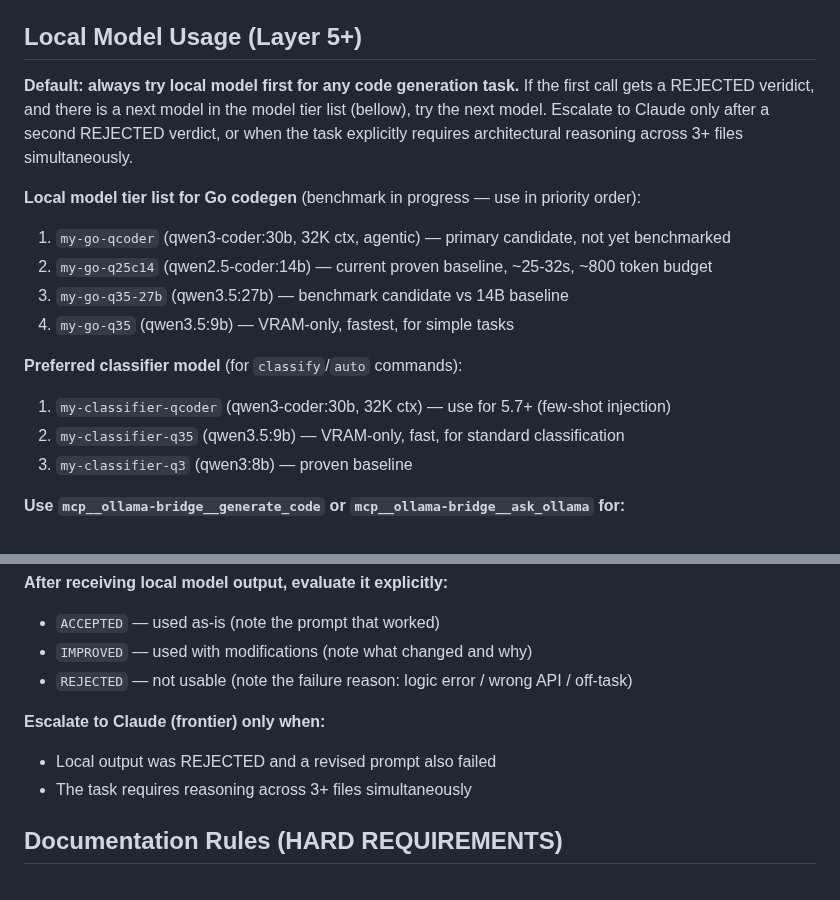
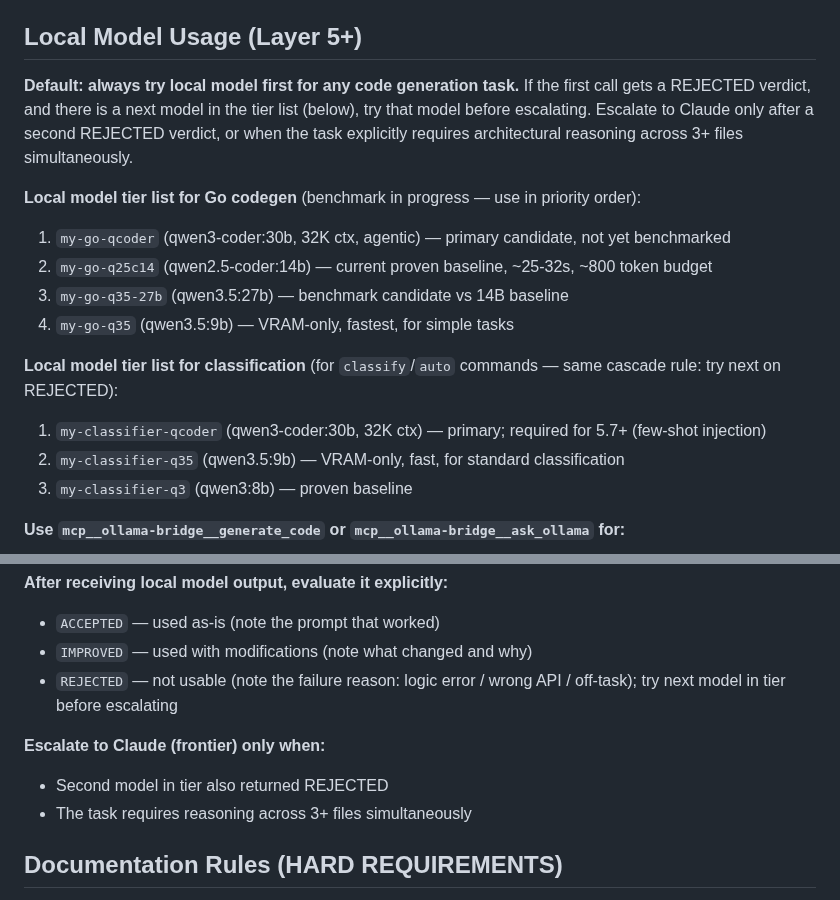
Before and after one commit to leandror172/expense-reporter-experiment, a Markdown page: CLAUDE.md, 2 parts joined by grey strips. GitHub-like rendering.

Commit message:
docs: cascade retry logic + classifier tier list alignment in CLAUDE.md
- Fix typos: veridict→verdict, bellow→below
- Classifier tier list: add cascade rule (try next on REJECTED) mirroring Go tier list
- REJECTED verdict: clarify "try next model in tier before escalating"
- Escalate condition: update from "revised prompt failed" to "second model also REJECTED"

Co-Authored-By: Claude Sonnet 4.6 <noreply@anthropic.com>

```diff
--- a/CLAUDE.md
+++ b/CLAUDE.md
@@ -82,8 +82,8 @@ No Makefile magic needed for normal work. Tests use standard `go test` with tabl
 ## Local Model Usage (Layer 5+)
 
 **Default: always try local model first for any code generation task.**
-If the first call gets a REJECTED veridict, and there is a next model in the model tier list
-(bellow), try the next model.
+If the first call gets a REJECTED verdict, and there is a next model in the tier list
+(below), try that model before escalating.
 Escalate to Claude only after a second REJECTED verdict, or when the task explicitly requires
 architectural reasoning across 3+ files simultaneously.
 
@@ -93,8 +93,8 @@ architectural reasoning across 3+ files simultaneously.
 3. `my-go-q35-27b` (qwen3.5:27b) — benchmark candidate vs 14B baseline
 4. `my-go-q35` (qwen3.5:9b) — VRAM-only, fastest, for simple tasks
 
-**Preferred classifier model** (for `classify`/`auto` commands):
-1. `my-classifier-qcoder` (qwen3-coder:30b, 32K ctx) — use for 5.7+ (few-shot injection)
+**Local model tier list for classification** (for `classify`/`auto` commands — same cascade rule: try next on REJECTED):
+1. `my-classifier-qcoder` (qwen3-coder:30b, 32K ctx) — primary; required for 5.7+ (few-shot injection)
 2. `my-classifier-q35` (qwen3.5:9b) — VRAM-only, fast, for standard classification
 3. `my-classifier-q3` (qwen3:8b) — proven baseline
 
@@ -108,10 +108,10 @@ architectural reasoning across 3+ files simultaneously.
 **After receiving local model output, evaluate it explicitly:**
 - `ACCEPTED` — used as-is (note the prompt that worked)
 - `IMPROVED` — used with modifications (note what changed and why)
-- `REJECTED` — not usable (note the failure reason: logic error / wrong API / off-task)
+- `REJECTED` — not usable (note the failure reason: logic error / wrong API / off-task); try next model in tier before escalating
 
 **Escalate to Claude (frontier) only when:**
-- Local output was REJECTED and a revised prompt also failed
+- Second model in tier also returned REJECTED
 - The task requires reasoning across 3+ files simultaneously
 
 ## Documentation Rules (HARD REQUIREMENTS)
```
